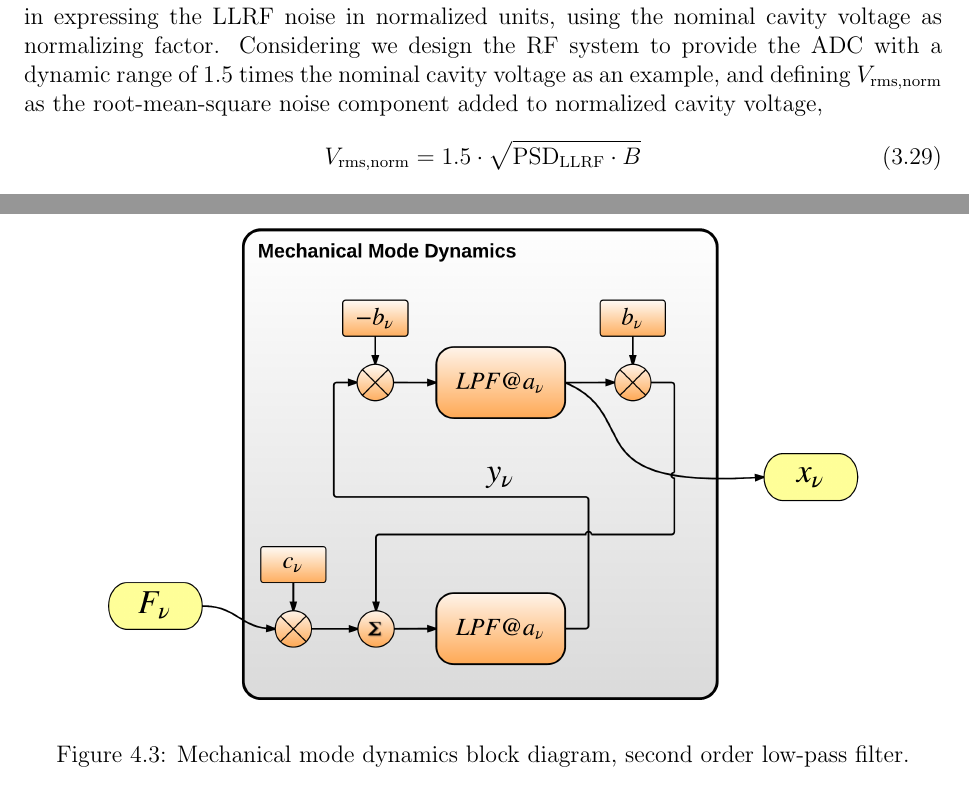
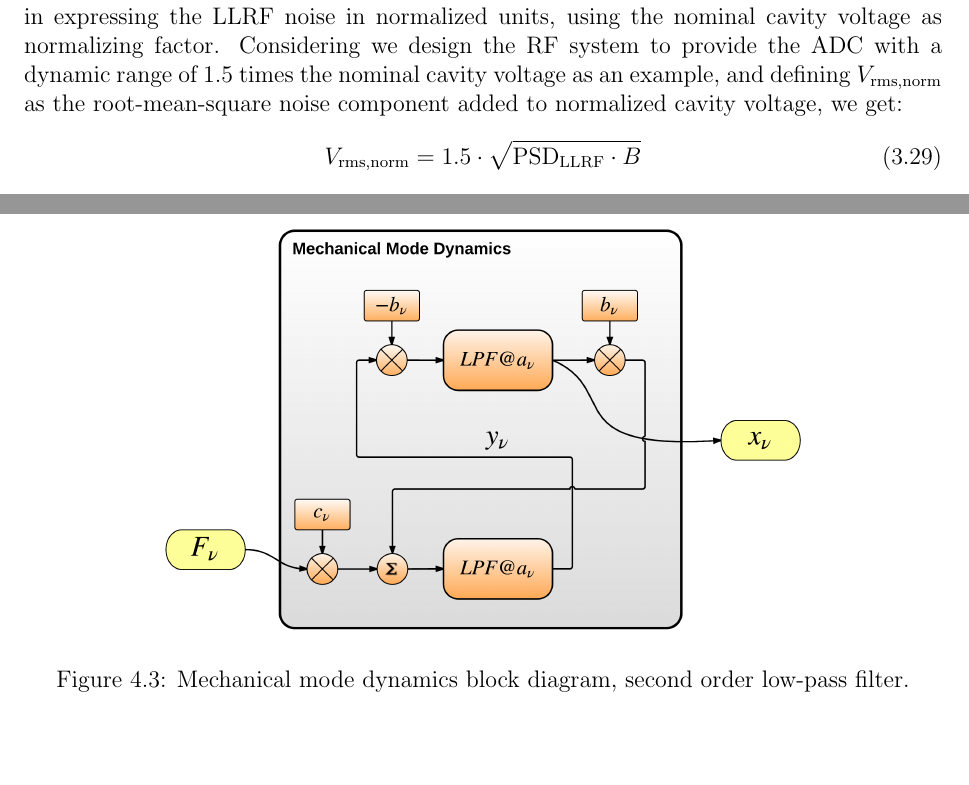
Before and after one commit to BerkeleyLab/Global-Feedback-Simulator, a LaTeX document (doc/reports/physics/latex/physics_model.tex): two parts of pages 20 and 25 of 30, joined at a grey line, cut so that both start at the same text. Compiled offline with pdfLaTeX.

Commit message:
Minor tweaks to Physics document

```diff
--- a/doc/reports/physics/latex/physics_model.tex
+++ b/doc/reports/physics/latex/physics_model.tex
@@ -466,7 +463,7 @@ As mentioned earlier, we are interested in expressing the LLRF noise in normaliz
 %\end{equation}
 %and substituting Eq.~\ref{eq:power_fraction} into~\ref{eq:v_noise_norm_def}, we get:
 and defining $V_{\rm rms,norm}$ as the root-mean-square noise component added to
-normalized cavity voltage,
+normalized cavity voltage, we get:
 \begin{equation}
   \centering V_{\rm rms,norm} = 1.5 \cdot \sqrt{{\rm PSD}_{\rm LLRF} \cdot B}
   \label{eq:v_noise_final}
@@ -672,7 +669,7 @@ It is perhaps an unexpected result that the cross-coupling between cavity modes
 
 \begin{figure}
 \centering
-\includegraphics[scale=0.65]{../figures/mech_state_space_blocks.png}
+\includegraphics[scale=0.55]{../figures/mech_state_space_blocks.png}
 \caption{Mechanical mode dynamics block diagram, second order low-pass filter.}
 \label{fig:mech_state_space}
 \end{figure}
```
Also changed, not shown: doc/reports/physics/latex/physics_model.tex (3 more changed lines).
